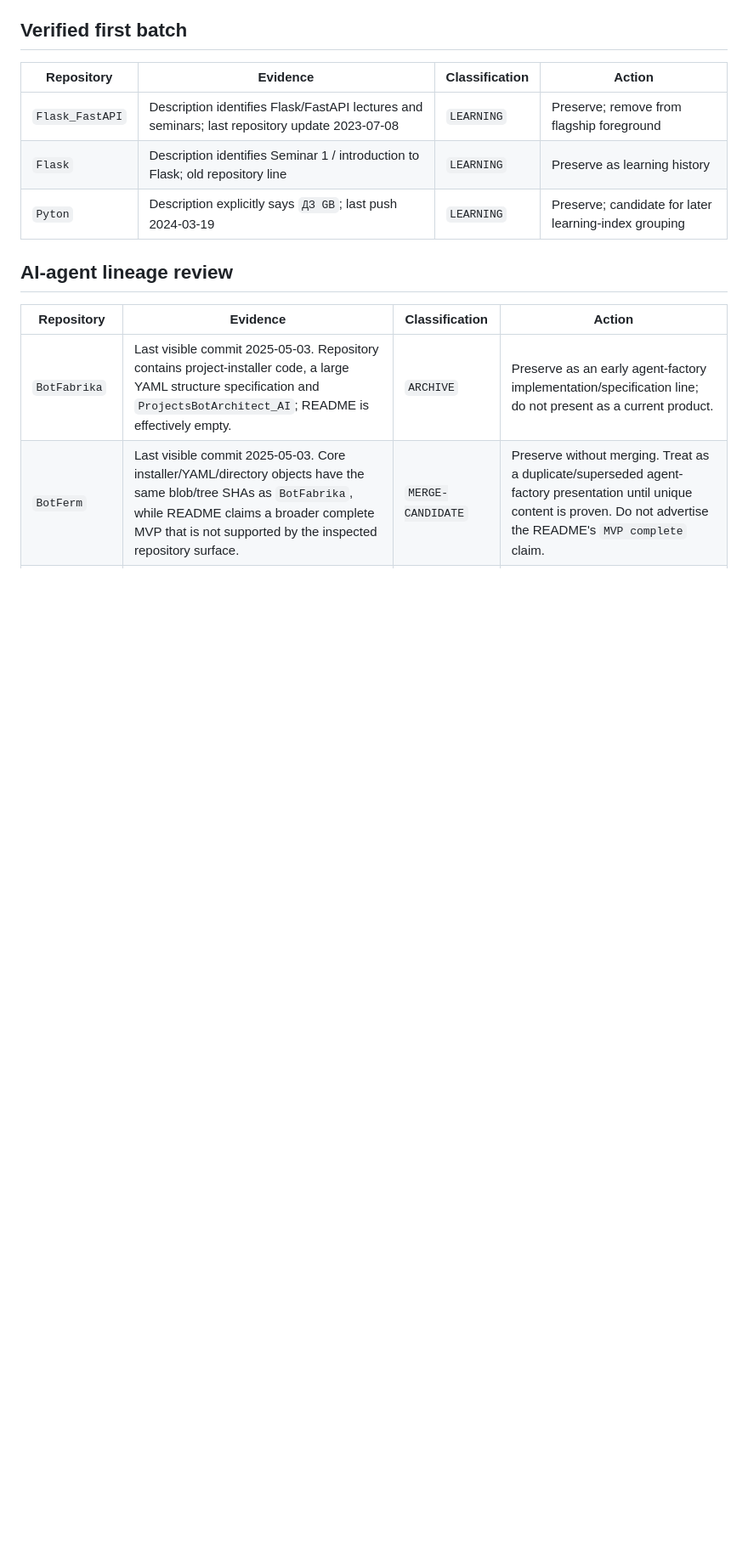
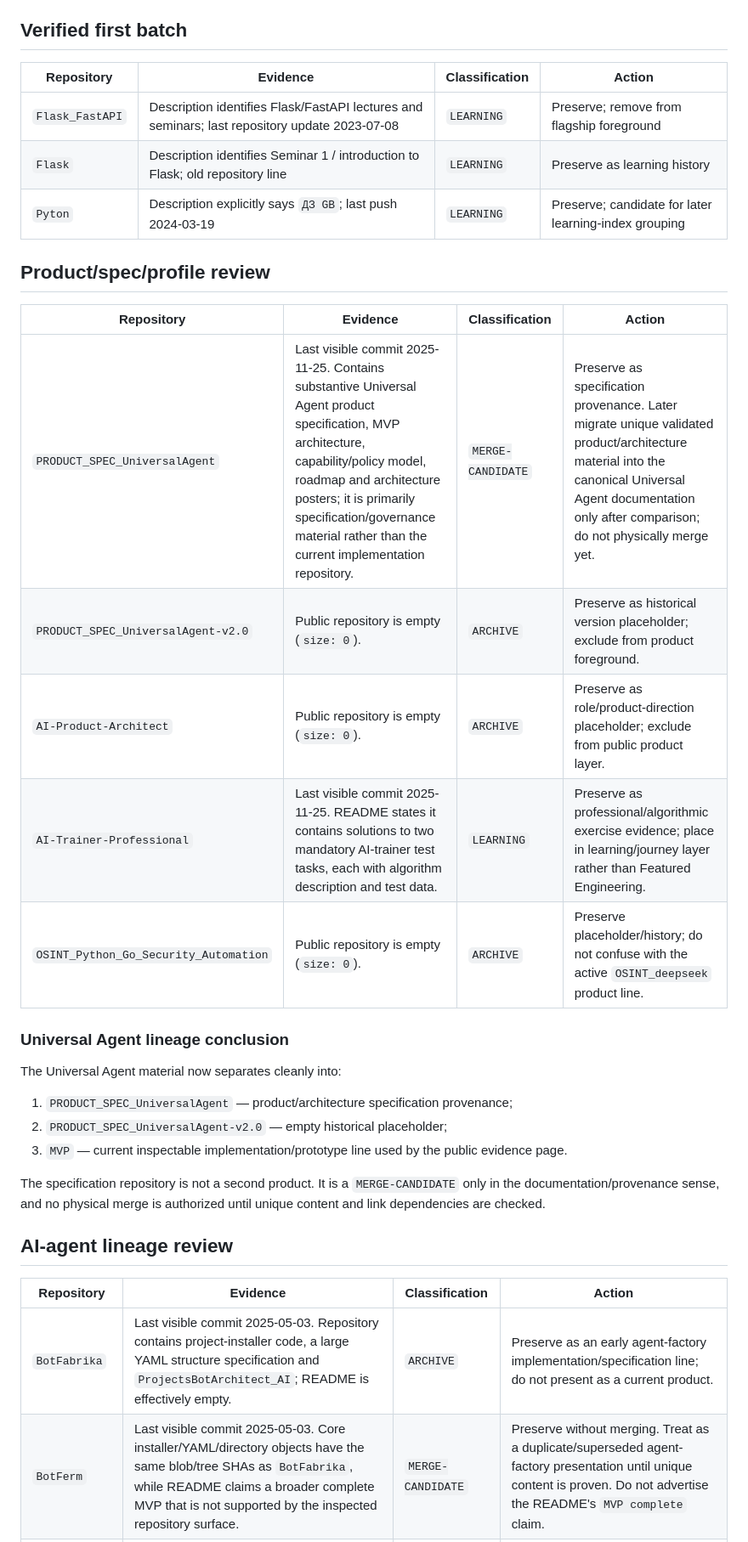
Before and after one commit to VictorKVS/VictorKVS, a Markdown page: docs/REPOSITORY_CLASSIFICATION.md, the part around the change. Shown at 85% size. Drawn GitHub-style; blank space fills up the shorter version.

Commit message:
docs(portfolio): classify product spec and profile repository batch

```diff
--- a/docs/REPOSITORY_CLASSIFICATION.md
+++ b/docs/REPOSITORY_CLASSIFICATION.md
@@ -17,6 +17,26 @@ This register drives portfolio normalization. It is intentionally non-destructiv
 | `Flask_FastAPI` | Description identifies Flask/FastAPI lectures and seminars; last repository update 2023-07-08 | `LEARNING` | Preserve; remove from flagship foreground |
 | `Flask` | Description identifies Seminar 1 / introduction to Flask; old repository line | `LEARNING` | Preserve as learning history |
 | `Pyton` | Description explicitly says `ДЗ GB`; last push 2024-03-19 | `LEARNING` | Preserve; candidate for later learning-index grouping |
+
+## Product/spec/profile review
+
+| Repository | Evidence | Classification | Action |
+|---|---|---|---|
+| `PRODUCT_SPEC_UniversalAgent` | Last visible commit 2025-11-25. Contains substantive Universal Agent product specification, MVP architecture, capability/policy model, roadmap and architecture posters; it is primarily specification/governance material rather than the current implementation repository. | `MERGE-CANDIDATE` | Preserve as specification provenance. Later migrate unique validated product/architecture material into the canonical Universal Agent documentation only after comparison; do not physically merge yet. |
+| `PRODUCT_SPEC_UniversalAgent-v2.0` | Public repository is empty (`size: 0`). | `ARCHIVE` | Preserve as historical version placeholder; exclude from product foreground. |
+| `AI-Product-Architect` | Public repository is empty (`size: 0`). | `ARCHIVE` | Preserve as role/product-direction placeholder; exclude from public product layer. |
+| `AI-Trainer-Professional` | Last visible commit 2025-11-25. README states it contains solutions to two mandatory AI-trainer test tasks, each with algorithm description and test data. | `LEARNING` | Preserve as professional/algorithmic exercise evidence; place in learning/journey layer rather than Featured Engineering. |
+| `OSINT_Python_Go_Security_Automation` | Public repository is empty (`size: 0`). | `ARCHIVE` | Preserve placeholder/history; do not confuse with the active `OSINT_deepseek` product line. |
+
+### Universal Agent lineage conclusion
+
+The Universal Agent material now separates cleanly into:
+
+1. `PRODUCT_SPEC_UniversalAgent` — product/architecture specification provenance;
+2. `PRODUCT_SPEC_UniversalAgent-v2.0` — empty historical placeholder;
+3. `MVP` — current inspectable implementation/prototype line used by the public evidence page.
+
+The specification repository is not a second product. It is a `MERGE-CANDIDATE` only in the documentation/provenance sense, and no physical merge is authorized until unique content and link dependencies are checked.
 
 ## AI-agent lineage review
 
```
